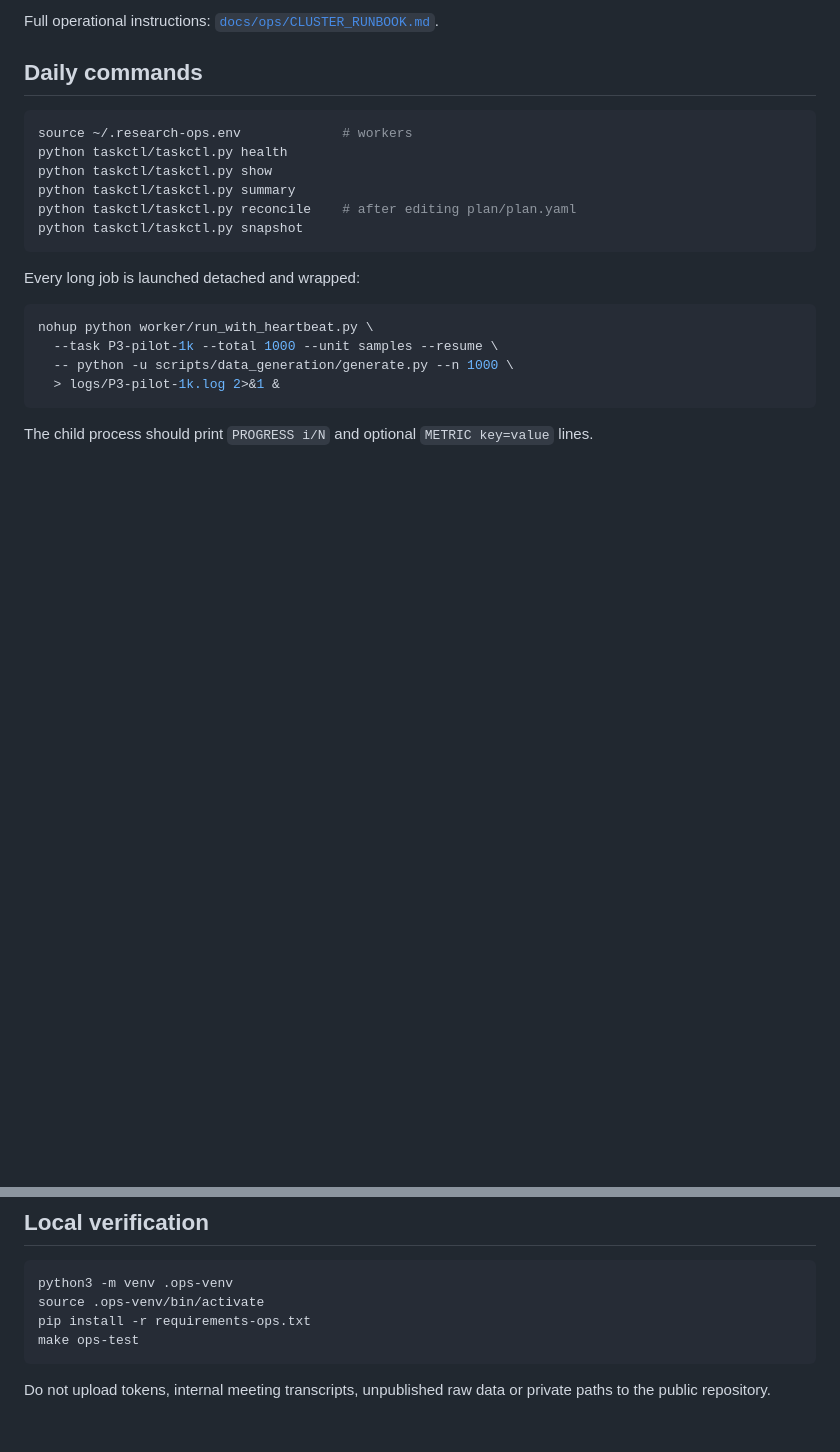
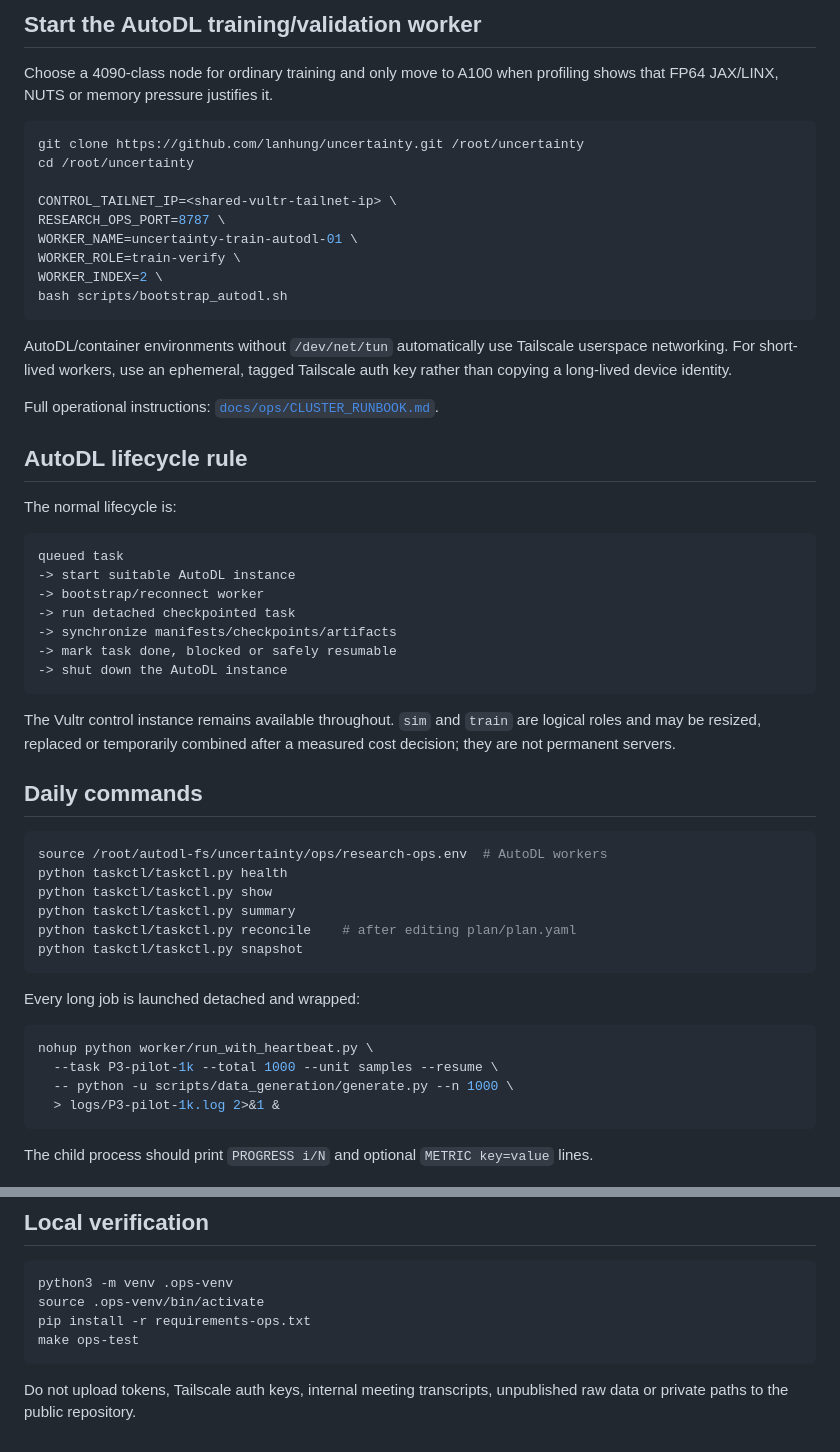
Before and after one commit to lanhung/uncertainty, a Markdown page: README.md, 2 parts joined by grey strips. GitHub-like rendering; blank space fills up the shorter version.

Commit message:
docs: correct shared Vultr and on-demand AutoDL topology

````diff
--- a/README.md
+++ b/README.md
@@ -83,10 +126,50 @@ placed under `/root/autodl-fs/uncertainty-ops` by default.
 
-Full operational instructions: [`docs/ops/CLUSTER_RUNBOOK.md`](docs/ops/CLUSTER_RUNBOOK.md).
+## Start the AutoDL training/validation worker
+
+Choose a 4090-class node for ordinary training and only move to A100 when
+profiling shows that FP64 JAX/LINX, NUTS or memory pressure justifies it.
+
+```bash
+git clone https://github.com/lanhung/uncertainty.git /root/uncertainty
+cd /root/uncertainty
+
+CONTROL_TAILNET_IP=<shared-vultr-tailnet-ip> \
+RESEARCH_OPS_PORT=8787 \
+WORKER_NAME=uncertainty-train-autodl-01 \
+WORKER_ROLE=train-verify \
+WORKER_INDEX=2 \
+bash scripts/bootstrap_autodl.sh
+```
+
+AutoDL/container environments without `/dev/net/tun` automatically use
+Tailscale userspace networking. For short-lived workers, use an ephemeral,
+tagged Tailscale auth key rather than copying a long-lived device identity.
+
+Full operational instructions:
+[`docs/ops/CLUSTER_RUNBOOK.md`](docs/ops/CLUSTER_RUNBOOK.md).
+
+## AutoDL lifecycle rule
+
+The normal lifecycle is:
+
+```text
+queued task
+-> start suitable AutoDL instance
+-> bootstrap/reconnect worker
+-> run detached checkpointed task
+-> synchronize manifests/checkpoints/artifacts
+-> mark task done, blocked or safely resumable
+-> shut down the AutoDL instance
+```
+
+The Vultr control instance remains available throughout. `sim` and `train` are
+logical roles and may be resized, replaced or temporarily combined after a
+measured cost decision; they are not permanent servers.
 
 ## Daily commands
 
 ```bash
-source ~/.research-ops.env             # workers
+source /root/autodl-fs/uncertainty/ops/research-ops.env  # AutoDL workers
 python taskctl/taskctl.py health
 python taskctl/taskctl.py show
 python taskctl/taskctl.py summary
@@ -115,5 +198,5 @@ pip install -r requirements-ops.txt
 make ops-test
 ```
 
-Do not upload tokens, internal meeting transcripts, unpublished raw data or
-private paths to the public repository.
+Do not upload tokens, Tailscale auth keys, internal meeting transcripts,
+unpublished raw data or private paths to the public repository.
````
Also changed, not shown: other parts of README.md (+74 -31 lines).
